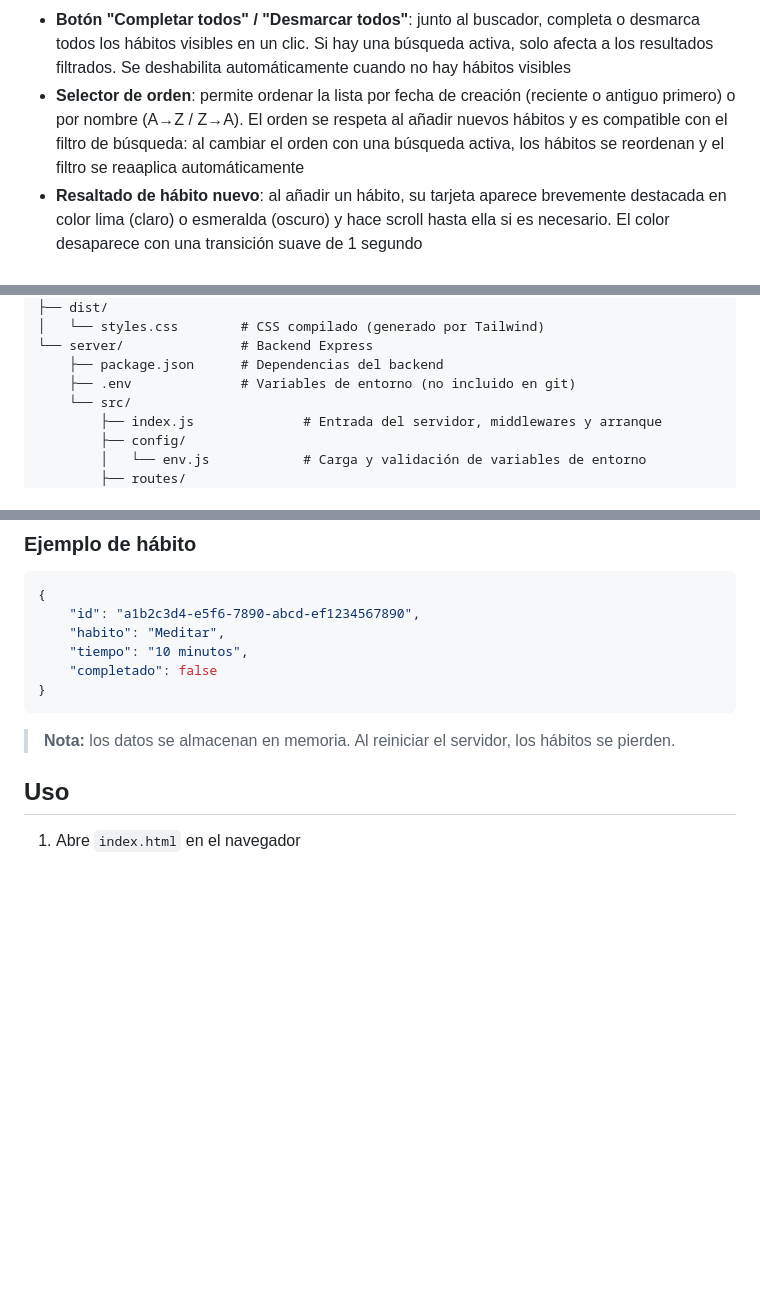
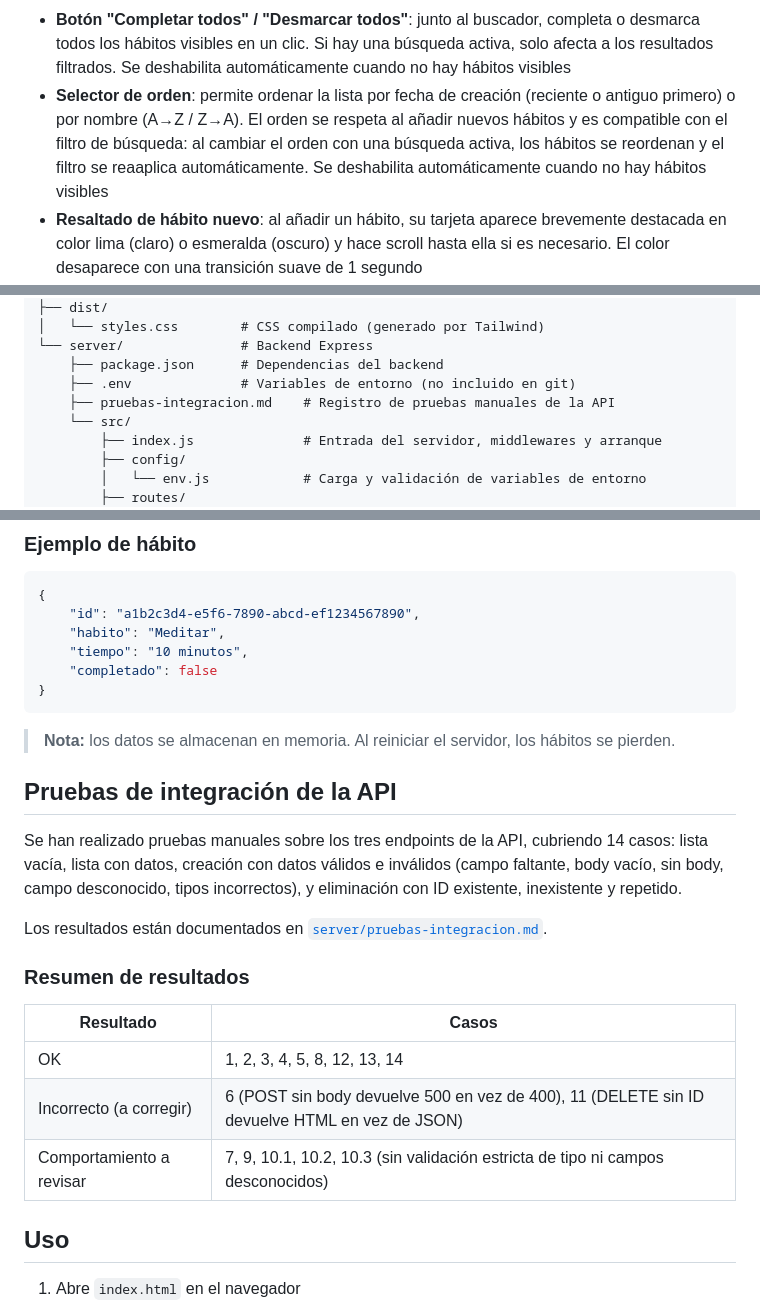
Before and after one commit to antoniogujim/taskflow-project, a Markdown page: README.md, 3 parts joined by grey strips. Rendered like a GitHub page; blank space fills up the shorter version.

````diff
--- a/README.md
+++ b/README.md
@@ -16,7 +16,7 @@ Aplicación web para registrar y hacer seguimiento de hábitos diarios. Permite
 - Filtro de búsqueda en tiempo real con debounce y mensaje de "sin resultados" cuando no hay coincidencias
 - Al añadir o renombrar un hábito con búsqueda activa, el filtro se limpia automáticamente para que el hábito sea visible
 - **Botón "Completar todos" / "Desmarcar todos"**: junto al buscador, completa o desmarca todos los hábitos visibles en un clic. Si hay una búsqueda activa, solo afecta a los resultados filtrados. Se deshabilita automáticamente cuando no hay hábitos visibles
-- **Selector de orden**: permite ordenar la lista por fecha de creación (reciente o antiguo primero) o por nombre (A→Z / Z→A). El orden se respeta al añadir nuevos hábitos y es compatible con el filtro de búsqueda: al cambiar el orden con una búsqueda activa, los hábitos se reordenan y el filtro se reaaplica automáticamente
+- **Selector de orden**: permite ordenar la lista por fecha de creación (reciente o antiguo primero) o por nombre (A→Z / Z→A). El orden se respeta al añadir nuevos hábitos y es compatible con el filtro de búsqueda: al cambiar el orden con una búsqueda activa, los hábitos se reordenan y el filtro se reaaplica automáticamente. Se deshabilita automáticamente cuando no hay hábitos visibles
 - **Resaltado de hábito nuevo**: al añadir un hábito, su tarjeta aparece brevemente destacada en color lima (claro) o esmeralda (oscuro) y hace scroll hasta ella si es necesario. El color desaparece con una transición suave de 1 segundo
 - Validación de formulario con mensajes de error por campo, incluyendo detección de nombres duplicados
 - Validación de longitud máxima en JS como segunda barrera (independiente del `maxlength` del HTML)
@@ -62,6 +62,7 @@ taskflow-project/
 └── server/               # Backend Express
     ├── package.json      # Dependencias del backend
     ├── .env              # Variables de entorno (no incluido en git)
+    ├── pruebas-integracion.md    # Registro de pruebas manuales de la API
     └── src/
         ├── index.js              # Entrada del servidor, middlewares y arranque
         ├── config/
@@ -140,6 +141,20 @@ El servidor corre por defecto en `http://localhost:3000`. Todos los endpoints es
 ```
 
 > **Nota:** los datos se almacenan en memoria. Al reiniciar el servidor, los hábitos se pierden.
+
+## Pruebas de integración de la API
+
+Se han realizado pruebas manuales sobre los tres endpoints de la API, cubriendo 14 casos: lista vacía, lista con datos, creación con datos válidos e inválidos (campo faltante, body vacío, sin body, campo desconocido, tipos incorrectos), y eliminación con ID existente, inexistente y repetido.
+
+Los resultados están documentados en [`server/pruebas-integracion.md`](server/pruebas-integracion.md).
+
+### Resumen de resultados
+
+| Resultado | Casos |
+| --------- | ----- |
+| OK | 1, 2, 3, 4, 5, 8, 12, 13, 14 |
+| Incorrecto (a corregir) | 6 (POST sin body devuelve 500 en vez de 400), 11 (DELETE sin ID devuelve HTML en vez de JSON) |
+| Comportamiento a revisar | 7, 9, 10.1, 10.2, 10.3 (sin validación estricta de tipo ni campos desconocidos) |
 
 ## Uso
 
````
Also changed, not shown: server/pruebas-integracion.md (added, +471 -0 lines).
